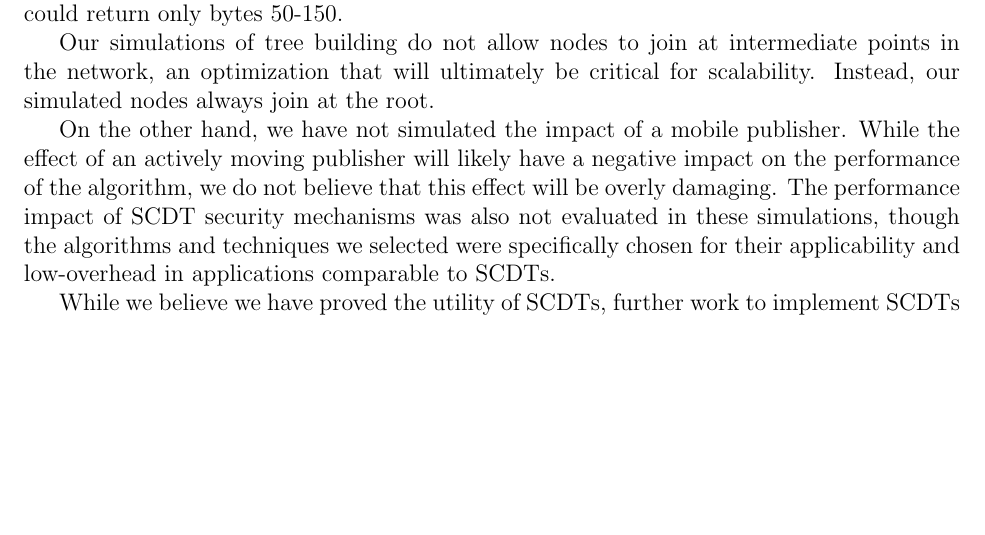
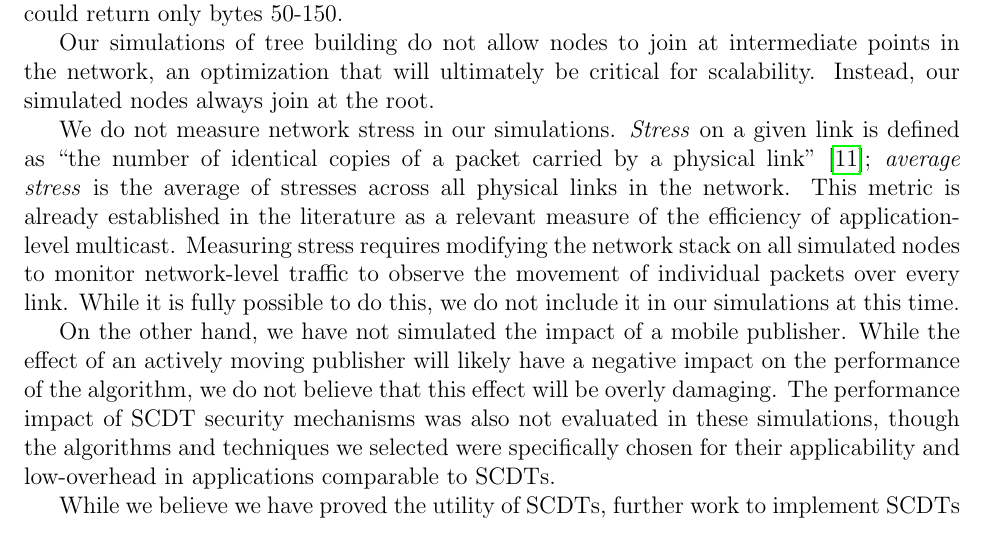
Before and after one commit to griff1/MSThesis, a LaTeX thesis (thesis.tex, which reads chap5.tex): part of page 31 of 37, cut so that both start at the same text, the shorter picture padded with empty space. Compiled offline with pdfLaTeX.

Commit message:
kubi comments

```diff
--- a/chap5.tex
+++ b/chap5.tex
@@ -6,6 +6,8 @@ We've shown SCDTs to be a viable networking structure for the Internet of Things
 For instance, in our simulated nacking scheme we always return data in fixed size blocks. However, fragmentation in actual networks could lead to nacks which request byte ranges that don't conform to block boundaries. For example, we might cache 100 byte blocks on the parent containing bytes 1-100, 101-200, and 201-300, but the child might nack bytes 50-150.  Currently, our simulation would respond with 1-200; an optimized implementation could return only bytes 50-150.
 
 Our simulations of tree building do not allow nodes to join at intermediate points in the network, an optimization that will ultimately be critical for scalability. Instead, our simulated nodes always join at the root.
+
+We do not measure network stress in our simulations. \textit{Stress} on a given link is defined as ``the number of identical copies of a packet carried by a physical link" \cite{narada}; \textit{average stress} is the average of stresses across all physical links in the network. This metric is already established in the literature as a relevant measure of the efficiency of application-level multicast. Measuring stress requires modifying the network stack on all simulated nodes to monitor network-level traffic to observe the movement of individual packets over every link. While it is fully possible to do this, we do not include it in our simulations at this time.
 
 On the other hand, we have not simulated the impact of a mobile publisher. While the effect of an actively moving publisher will likely have a negative impact on the performance of the algorithm, we do not believe that this effect will be overly damaging. The performance impact of SCDT security mechanisms was also not evaluated in these simulations, though the algorithms and techniques we selected were specifically chosen for their applicability and low-overhead in applications comparable to SCDTs.
 
```
